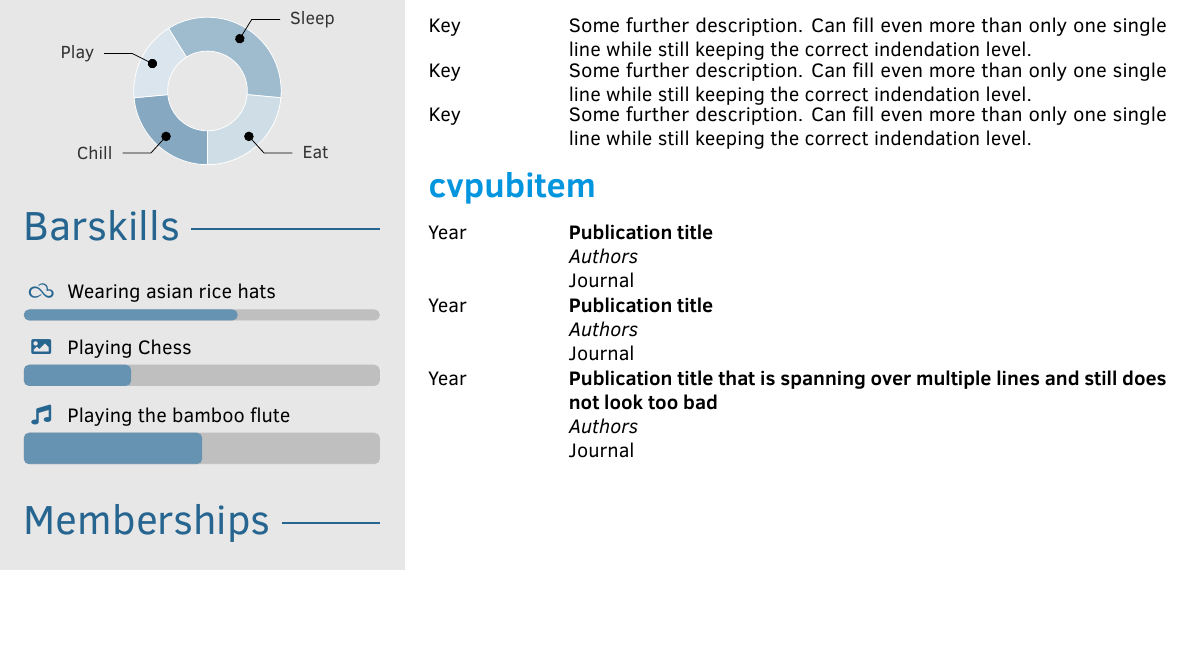
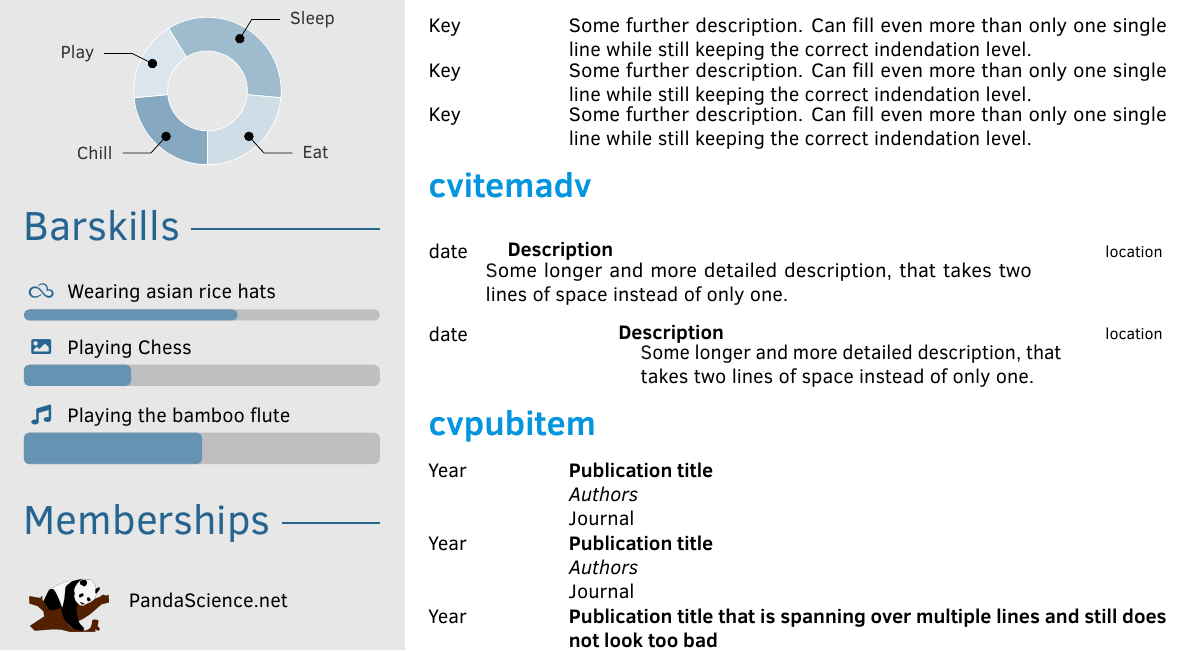
Before and after one commit to PandaScience/FortySecondsCV, a LaTeX document (template.tex): part of page 2 of 2, cut so that both start at the same text, the shorter picture padded with empty space. Compiled offline with pdfLaTeX.

Commit message:
cvitemadv created.
Advanced CV item with adjustable width-ratios.

```diff
--- a/template.tex
+++ b/template.tex
@@ -362,6 +362,16 @@
 		only one single line while still keeping the correct indendation level.}
 \end{cvtable}
 
+\cvsection{cvitemadv}
+\begin{cvtable}
+    \cvitemadv{date}{Description}{location}{Some longer and more detailed
+		description, that takes two lines of space instead of only one.}
+		{0.10}{0.52}{0.36}{0.07}{0.74}
+	\cvitemadv{date}{Description}{location}{Some longer and more detailed
+		description, that takes two lines of space instead of only one.}
+		{0.25}{0.37}{0.36}{0.28}{0.57}
+\end{cvtable}
+
 \cvsection{cvpubitem}
 \begin{cvtable}
 	\cvpubitem{Publication title}{Authors}{Journal}{Year}
```
Also changed, not shown: fortysecondscv.cls (+16 -0 lines).
